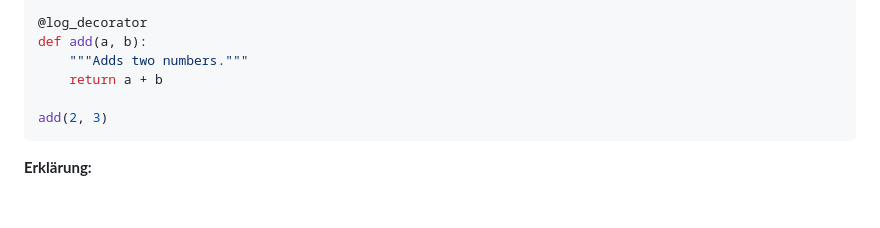
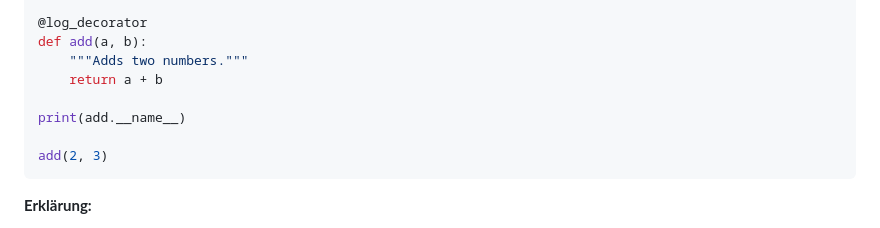
Before and after one commit to SpotlightKid/python-aufbau-kurs, a Markdown page: materialien/2_oop_pattern/dekoratoren.md, the part around the change. Rendered like a GitHub page; blank space fills up the shorter version.

````diff
--- a/materialien/2_oop_pattern/dekoratoren.md
+++ b/materialien/2_oop_pattern/dekoratoren.md
@@ -33,6 +33,8 @@ def log_decorator(func):
 def add(a, b):
     """Adds two numbers."""
     return a + b
+
+print(add.__name__)
 
 add(2, 3)
 ```
````
Also changed, not shown: materialien/1_oop/property-decorator.md (+1 -1 lines), materialien/1_oop/vererbung.md (+5 -3 lines).
